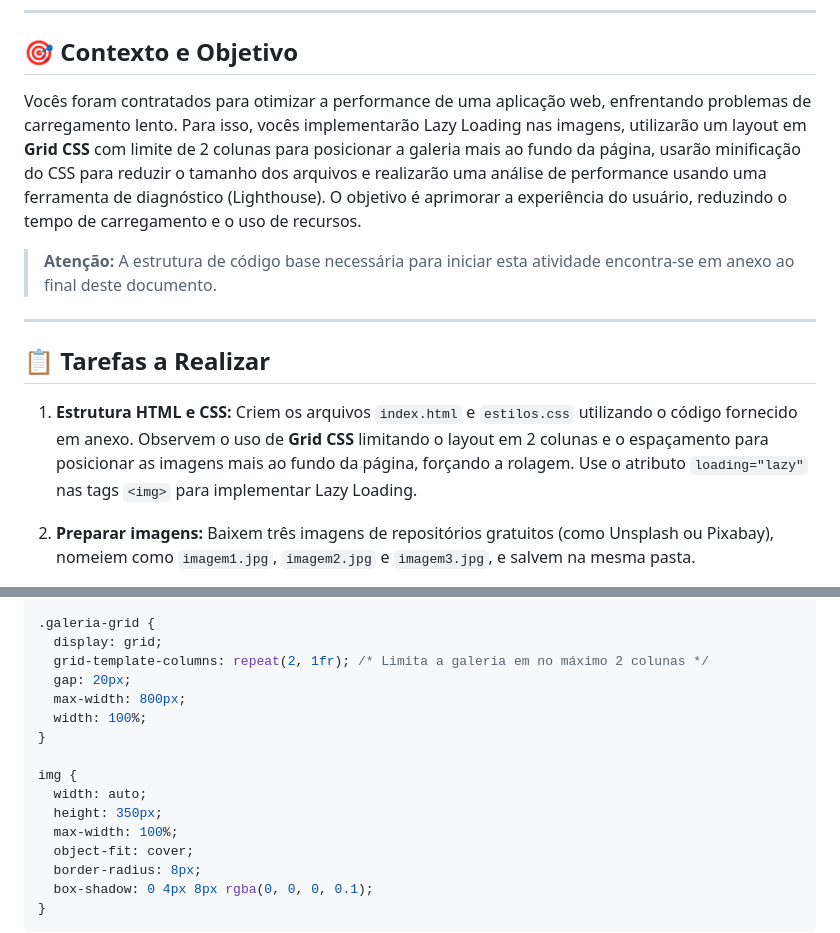
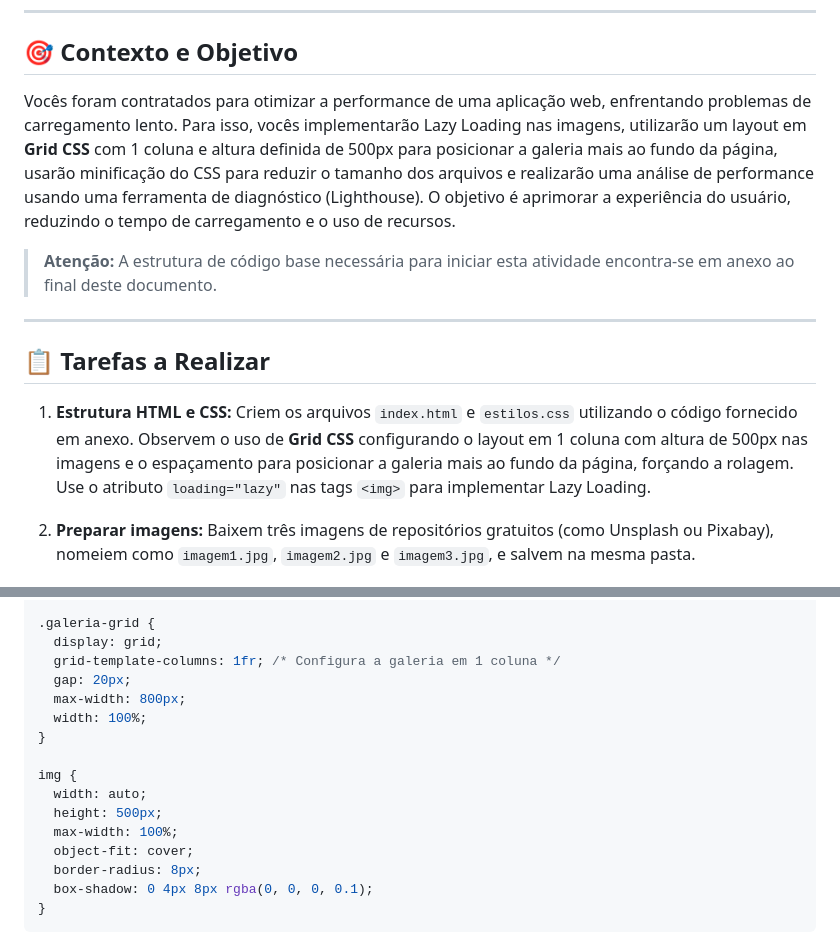
Before and after one commit to karabinomon/front_3bimestre_s15_estilizacao_e_performance_web, a Markdown page: registro_atividade_performance.md, 2 parts joined by grey strips. Rendered like a GitHub page.

```diff
--- a/registro_atividade_performance.md
+++ b/registro_atividade_performance.md
@@ -8,7 +8,7 @@
 
 ## 🎯 Contexto e Objetivo
 
-Vocês foram contratados para otimizar a performance de uma aplicação web, enfrentando problemas de carregamento lento. Para isso, vocês implementarão Lazy Loading nas imagens, utilizarão um layout em **Grid CSS** com limite de 2 colunas para posicionar a galeria mais ao fundo da página, usarão minificação do CSS para reduzir o tamanho dos arquivos e realizarão uma análise de performance usando uma ferramenta de diagnóstico (Lighthouse). O objetivo é aprimorar a experiência do usuário, reduzindo o tempo de carregamento e o uso de recursos.
+Vocês foram contratados para otimizar a performance de uma aplicação web, enfrentando problemas de carregamento lento. Para isso, vocês implementarão Lazy Loading nas imagens, utilizarão um layout em **Grid CSS** com 1 coluna e altura definida de 500px para posicionar a galeria mais ao fundo da página, usarão minificação do CSS para reduzir o tamanho dos arquivos e realizarão uma análise de performance usando uma ferramenta de diagnóstico (Lighthouse). O objetivo é aprimorar a experiência do usuário, reduzindo o tempo de carregamento e o uso de recursos.
 
 > **Atenção:** A estrutura de código base necessária para iniciar esta atividade encontra-se em anexo ao final deste documento.
 
@@ -16,7 +16,7 @@ Vocês foram contratados para otimizar a performance de uma aplicação web, enf
 
 ## 📋 Tarefas a Realizar
 
-1. **Estrutura HTML e CSS:** Criem os arquivos `index.html` e `estilos.css` utilizando o código fornecido em anexo. Observem o uso de **Grid CSS** limitando o layout em 2 colunas e o espaçamento para posicionar as imagens mais ao fundo da página, forçando a rolagem. Use o atributo `loading="lazy"` nas tags `<img>` para implementar Lazy Loading.
+1. **Estrutura HTML e CSS:** Criem os arquivos `index.html` e `estilos.css` utilizando o código fornecido em anexo. Observem o uso de **Grid CSS** configurando o layout em 1 coluna com altura de 500px nas imagens e o espaçamento para posicionar a galeria mais ao fundo da página, forçando a rolagem. Use o atributo `loading="lazy"` nas tags `<img>` para implementar Lazy Loading.
 
 2. **Preparar imagens:** Baixem três imagens de repositórios gratuitos (como Unsplash ou Pixabay), nomeiem como `imagem1.jpg`, `imagem2.jpg` e `imagem3.jpg`, e salvem na mesma pasta.
 
@@ -99,7 +99,7 @@ h1 {
 
 .galeria-grid {
   display: grid;
-  grid-template-columns: repeat(2, 1fr); /* Limita a galeria em no máximo 2 colunas */
+  grid-template-columns: 1fr; /* Configura a galeria em 1 coluna */
   gap: 20px;
   max-width: 800px;
   width: 100%;
@@ -107,7 +107,7 @@ h1 {
 
 img {
   width: auto;
-  height: 350px;
+  height: 500px;
   max-width: 100%;
   object-fit: cover;
   border-radius: 8px;
```
